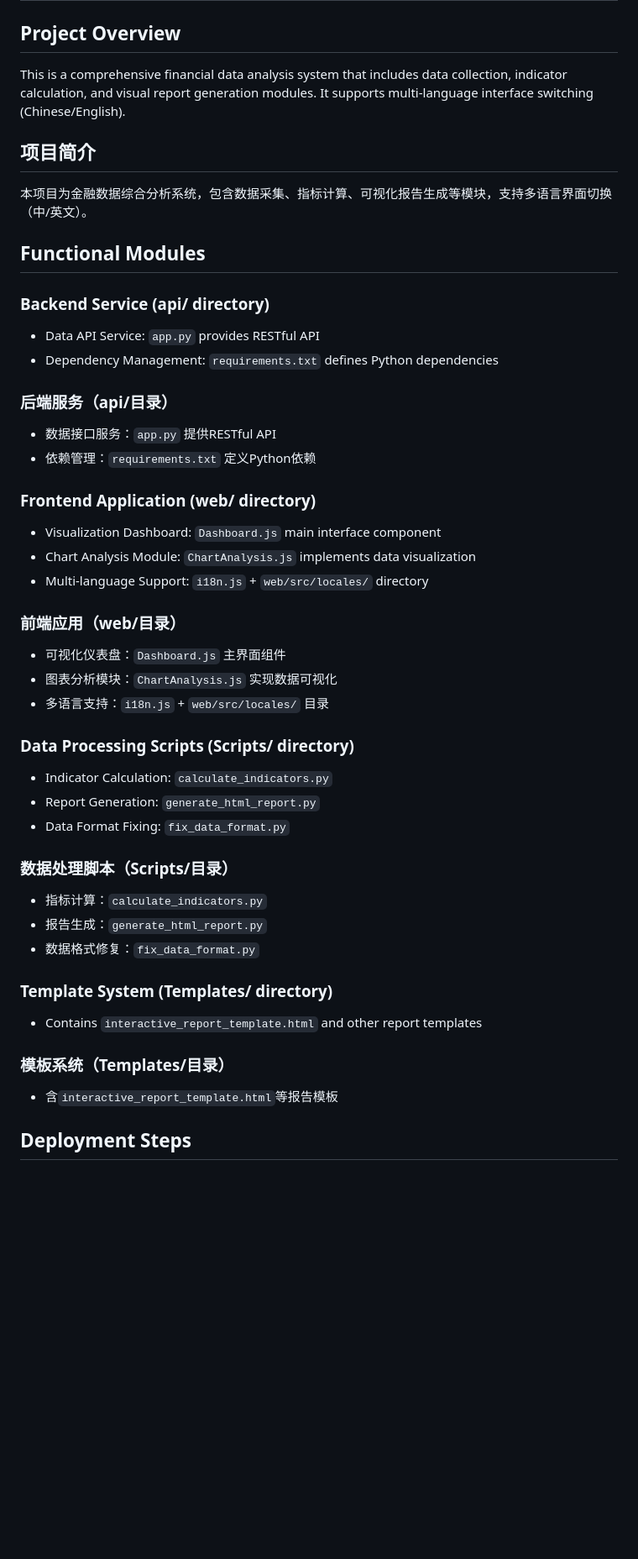
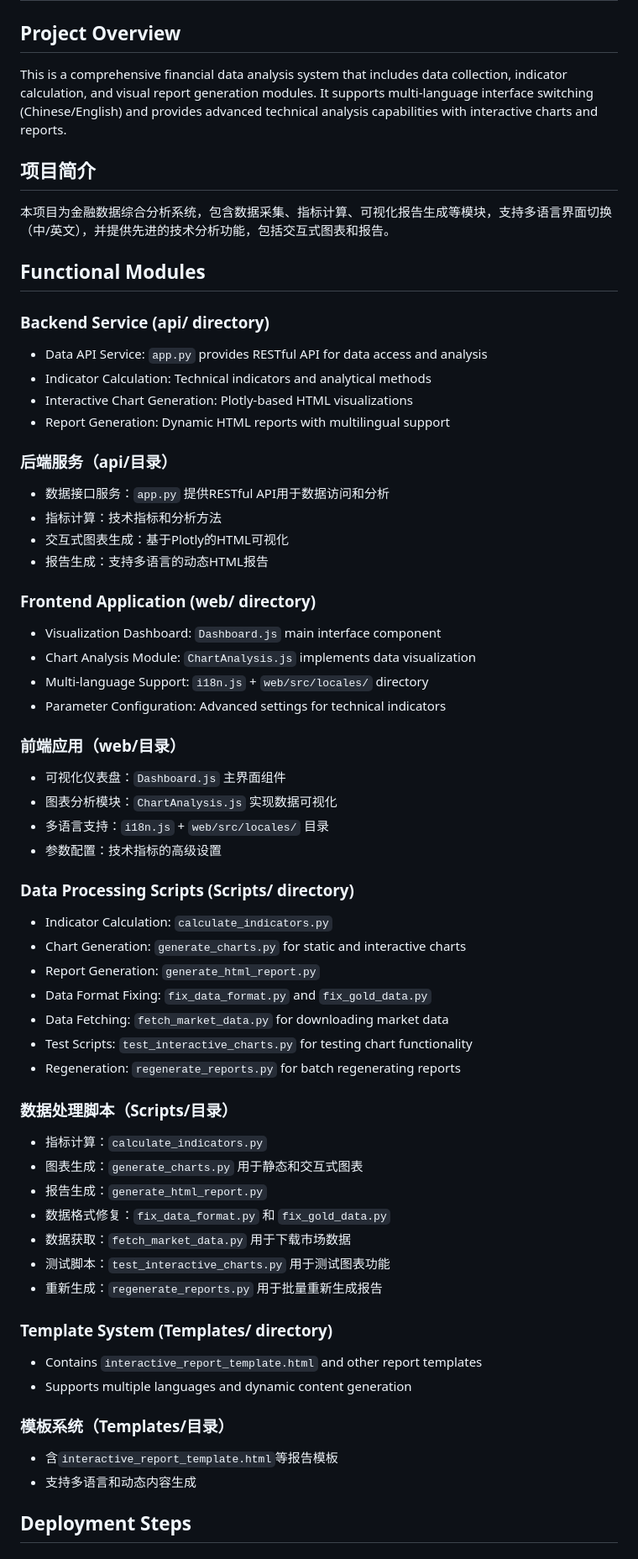
Before and after one commit to qqqcat/FAnalysis, a Markdown page: README.md, the part around one of its changes. Shown at 84% size. Drawn GitHub-style; blank space fills up the shorter version.

```diff
--- a/README.md
+++ b/README.md
@@ -2,45 +2,61 @@
 ## 金融数据分析与可视化平台
 
 ## Project Overview
-This is a comprehensive financial data analysis system that includes data collection, indicator calculation, and visual report generation modules. It supports multi-language interface switching (Chinese/English).
+This is a comprehensive financial data analysis system that includes data collection, indicator calculation, and visual report generation modules. It supports multi-language interface switching (Chinese/English) and provides advanced technical analysis capabilities with interactive charts and reports.
 
 ## 项目简介
-本项目为金融数据综合分析系统，包含数据采集、指标计算、可视化报告生成等模块，支持多语言界面切换（中/英文）。
+本项目为金融数据综合分析系统，包含数据采集、指标计算、可视化报告生成等模块，支持多语言界面切换（中/英文），并提供先进的技术分析功能，包括交互式图表和报告。
 
 ## Functional Modules
 ### Backend Service (api/ directory)
-- Data API Service: `app.py` provides RESTful API
-- Dependency Management: `requirements.txt` defines Python dependencies
+- Data API Service: `app.py` provides RESTful API for data access and analysis
+- Indicator Calculation: Technical indicators and analytical methods
+- Interactive Chart Generation: Plotly-based HTML visualizations
+- Report Generation: Dynamic HTML reports with multilingual support
 
 ### 后端服务（api/目录）
-- 数据接口服务：`app.py` 提供RESTful API
-- 依赖管理：`requirements.txt` 定义Python依赖
+- 数据接口服务：`app.py` 提供RESTful API用于数据访问和分析
+- 指标计算：技术指标和分析方法
+- 交互式图表生成：基于Plotly的HTML可视化
+- 报告生成：支持多语言的动态HTML报告
 
 ### Frontend Application (web/ directory)
 - Visualization Dashboard: `Dashboard.js` main interface component
 - Chart Analysis Module: `ChartAnalysis.js` implements data visualization
 - Multi-language Support: `i18n.js` + `web/src/locales/` directory
+- Parameter Configuration: Advanced settings for technical indicators
 
 ### 前端应用（web/目录）
 - 可视化仪表盘：`Dashboard.js` 主界面组件
 - 图表分析模块：`ChartAnalysis.js` 实现数据可视化
 - 多语言支持：`i18n.js` + `web/src/locales/` 目录
+- 参数配置：技术指标的高级设置
 
 ### Data Processing Scripts (Scripts/ directory)
 - Indicator Calculation: `calculate_indicators.py`
+- Chart Generation: `generate_charts.py` for static and interactive charts
 - Report Generation: `generate_html_report.py`
-- Data Format Fixing: `fix_data_format.py`
+- Data Format Fixing: `fix_data_format.py` and `fix_gold_data.py`
+- Data Fetching: `fetch_market_data.py` for downloading market data
+- Test Scripts: `test_interactive_charts.py` for testing chart functionality
+- Regeneration: `regenerate_reports.py` for batch regenerating reports
 
 ### 数据处理脚本（Scripts/目录）
 - 指标计算：`calculate_indicators.py`
+- 图表生成：`generate_charts.py` 用于静态和交互式图表
 - 报告生成：`generate_html_report.py`
-- 数据格式修复：`fix_data_format.py`
+- 数据格式修复：`fix_data_format.py` 和 `fix_gold_data.py`
+- 数据获取：`fetch_market_data.py` 用于下载市场数据
+- 测试脚本：`test_interactive_charts.py` 用于测试图表功能
+- 重新生成：`regenerate_reports.py` 用于批量重新生成报告
 
 ### Template System (Templates/ directory)
 - Contains `interactive_report_template.html` and other report templates
+- Supports multiple languages and dynamic content generation
 
 ### 模板系统（Templates/目录）
 - 含`interactive_report_template.html`等报告模板
+- 支持多语言和动态内容生成
 
 ## Deployment Steps
 ### Environment Preparation
```
Also changed, not shown: other parts of README.md (+106 -24 lines), design.md (+17 -14 lines).
